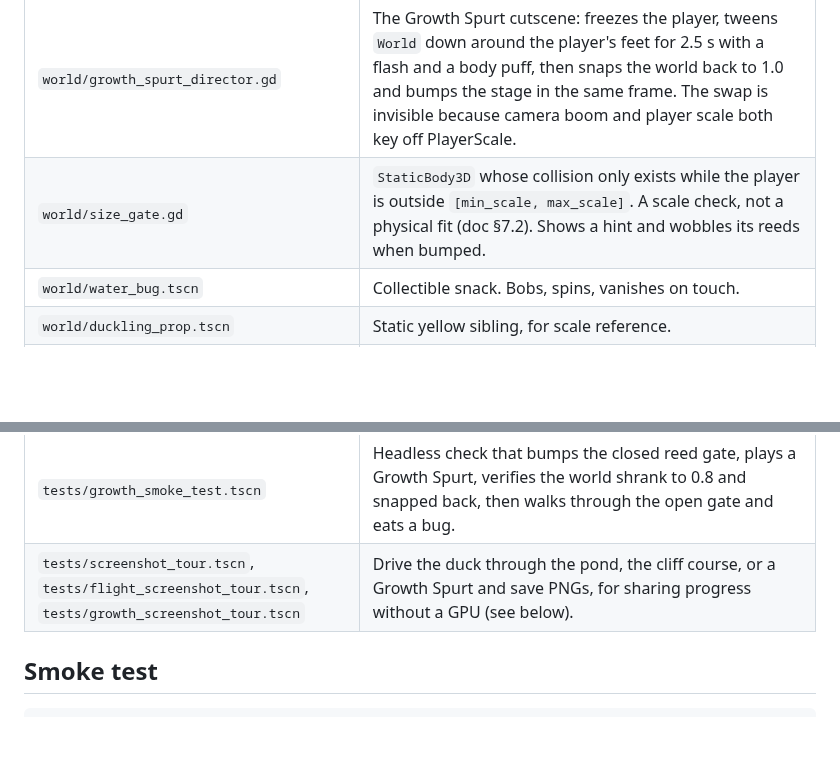
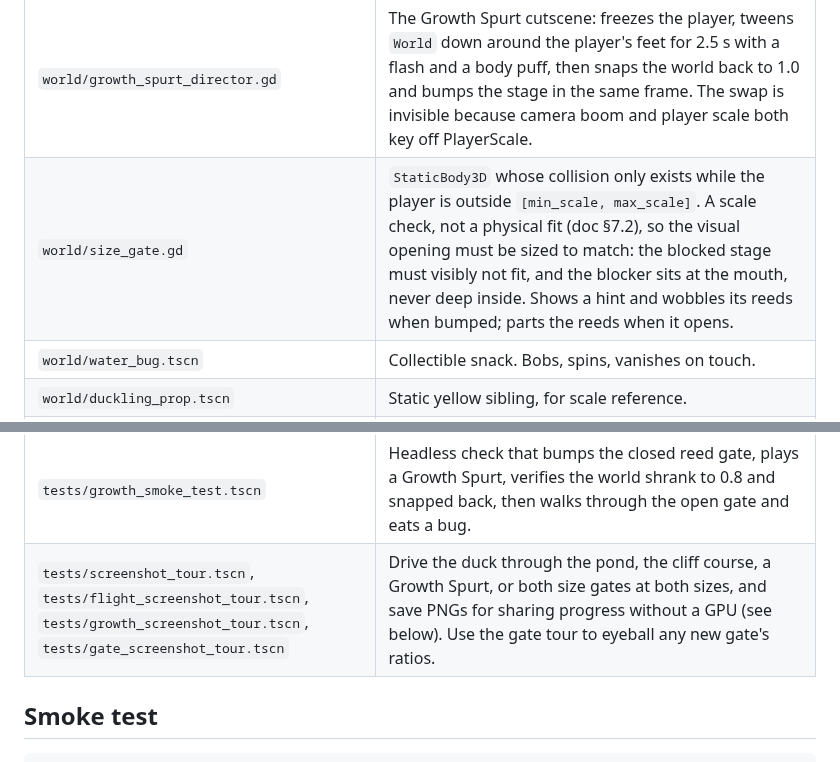
Before and after one commit to ProfessorZoltan/duckling, a Markdown page: game/README.md, 2 parts joined by grey strips. Rendered like a GitHub page; blank space fills up the shorter version.

```diff
--- a/game/README.md
+++ b/game/README.md
@@ -34,7 +34,7 @@ Prototypes **P1 — Duckling** (grey-box pond: waddle, paddle, hop), **P2 — Gr
 | `world/pond_greybox.tscn` | Home Pond grey-box. Everything that should shrink during a Growth Spurt lives under the `World` node: terrain, water, props, siblings, gates, bugs. The player, sun and sky sit outside it. East: a reed wall you can push through once you're a Duckling, hiding two bonus bugs. West: a culvert only a Hatchling fits through, with a sibling already on the far side. The `Environment` has `adjustment_saturation` enabled so P3 can drive it from `Heart`. |
 | `world/pond_greybox.gd` | Counts water bugs. Five eaten as a Hatchling triggers Growth Spurt 1. |
 | `world/growth_spurt_director.gd` | The Growth Spurt cutscene: freezes the player, tweens `World` down around the player's feet for 2.5 s with a flash and a body puff, then snaps the world back to 1.0 and bumps the stage in the same frame. The swap is invisible because camera boom and player scale both key off PlayerScale. |
-| `world/size_gate.gd` | `StaticBody3D` whose collision only exists while the player is outside `[min_scale, max_scale]`. A scale check, not a physical fit (doc §7.2). Shows a hint and wobbles its reeds when bumped. |
+| `world/size_gate.gd` | `StaticBody3D` whose collision only exists while the player is outside `[min_scale, max_scale]`. A scale check, not a physical fit (doc §7.2), so the visual opening must be sized to match: the blocked stage must visibly not fit, and the blocker sits at the mouth, never deep inside. Shows a hint and wobbles its reeds when bumped; parts the reeds when it opens. |
 | `world/water_bug.tscn` | Collectible snack. Bobs, spins, vanishes on touch. |
 | `world/duckling_prop.tscn` | Static yellow sibling, for scale reference. |
 | `world/water_volume.gd` | `Area3D` whose origin marks the water surface. Tells the player when it enters or leaves water. |
@@ -46,7 +46,7 @@ Prototypes **P1 — Duckling** (grey-box pond: waddle, paddle, hop), **P2 — Gr
 | `tests/smoke_test.tscn` | Headless check that walks the duck into the pond, hops, grows, and reaches the far shore. |
 | `tests/flight_smoke_test.tscn` | Headless check that walks off the cliff, glides through ring 1, dives, pulls up, flaps, and dives into the lake. |
 | `tests/growth_smoke_test.tscn` | Headless check that bumps the closed reed gate, plays a Growth Spurt, verifies the world shrank to 0.8 and snapped back, then walks through the open gate and eats a bug. |
-| `tests/screenshot_tour.tscn`, `tests/flight_screenshot_tour.tscn`, `tests/growth_screenshot_tour.tscn` | Drive the duck through the pond, the cliff course, or a Growth Spurt and save PNGs, for sharing progress without a GPU (see below). |
+| `tests/screenshot_tour.tscn`, `tests/flight_screenshot_tour.tscn`, `tests/growth_screenshot_tour.tscn`, `tests/gate_screenshot_tour.tscn` | Drive the duck through the pond, the cliff course, a Growth Spurt, or both size gates at both sizes, and save PNGs for sharing progress without a GPU (see below). Use the gate tour to eyeball any new gate's ratios. |
 
 ## Smoke test
 
```
Also changed, not shown: CLAUDE.md (added, +29 -0 lines), docs/screenshots/p2_culvert_duckling.png (added), docs/screenshots/p2_culvert_hatchling.png (added), 7 other files.
